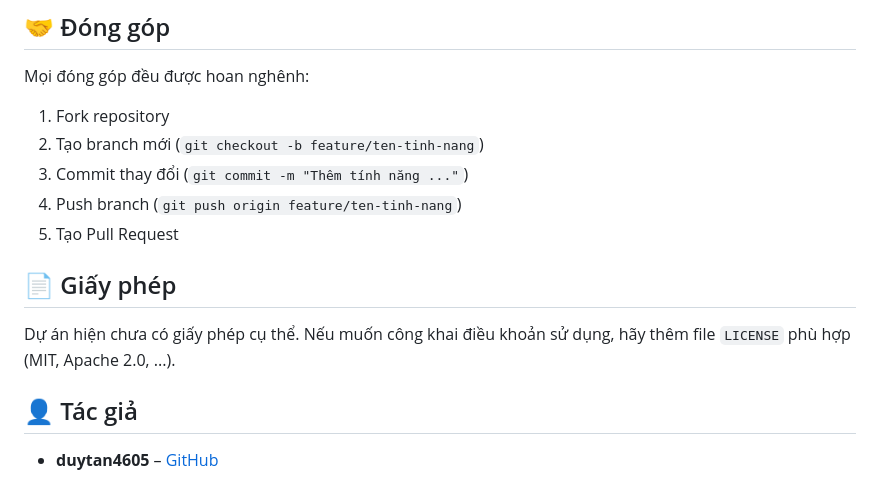
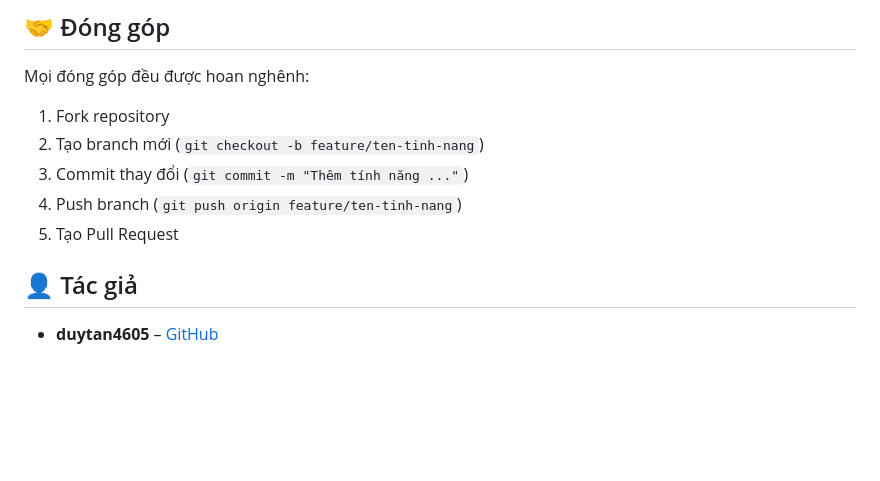
Before and after one commit to duytan4605/Quan-ly-van-tai-va-logitics, a Markdown page: README.md, the part around the change. Drawn GitHub-style; blank space fills up the shorter version.

```diff
--- a/README.md
+++ b/README.md
@@ -115,9 +115,6 @@ Mọi đóng góp đều được hoan nghênh:
 4. Push branch (`git push origin feature/ten-tinh-nang`)
 5. Tạo Pull Request
 
-## 📄 Giấy phép
-
-Dự án hiện chưa có giấy phép cụ thể. Nếu muốn công khai điều khoản sử dụng, hãy thêm file `LICENSE` phù hợp (MIT, Apache 2.0, ...).
 
 ## 👤 Tác giả
 
```
